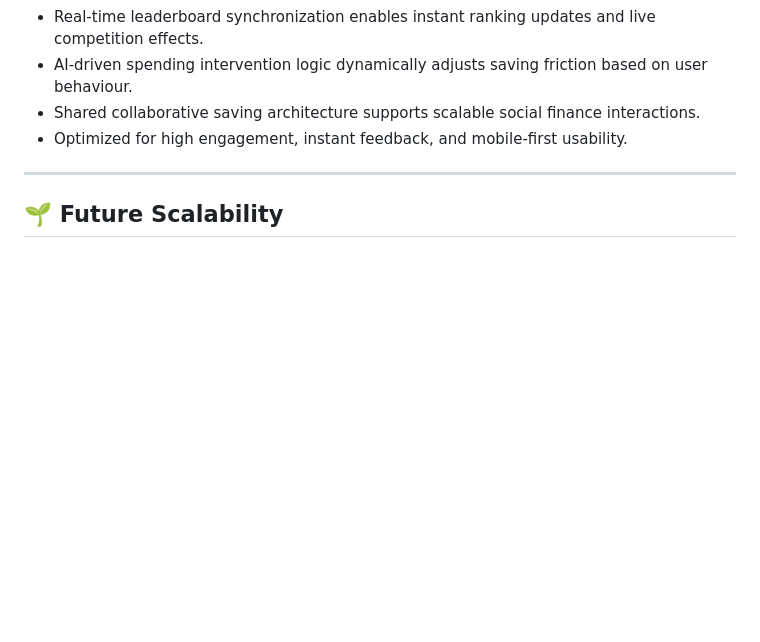
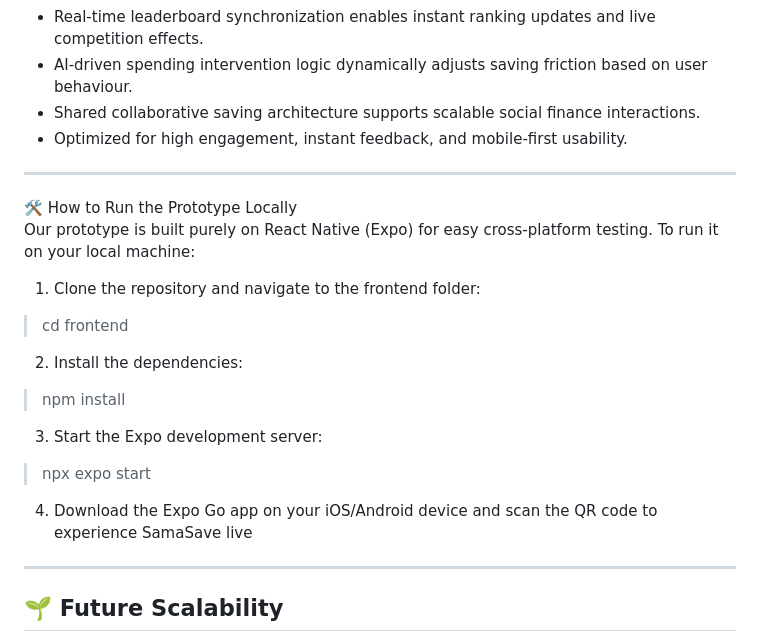
Before and after one commit to gweezini/SamaSave, a Markdown page: README.md, the part around the change. Drawn GitHub-style; blank space fills up the shorter version.

```diff
--- a/README.md
+++ b/README.md
@@ -140,6 +140,23 @@ Instead of only tracking money, SamaSave actively shapes financial behaviour.
 
 ---
 
+🛠️ How to Run the Prototype Locally
+Our prototype is built purely on React Native (Expo) for easy cross-platform testing. To run it on your local machine:
+
+1. Clone the repository and navigate to the frontend folder:
+> cd frontend
+
+2. Install the dependencies:
+> npm install
+
+3. Start the Expo development server:
+> npx expo start
+
+4. Download the Expo Go app on your iOS/Android device and scan the QR code to experience SamaSave live
+
+---
+
+
 ## 🌱 Future Scalability
 - **Merchant & Brand Partnerships (B2B2C):**
   Brands like Agoda, AirAsia, or Shopee can sponsor specific Sync-Pockets. For example, if a squad successfully hits their "Japan Trip" goal, Agoda can sponsor a 10% discount voucher. This creates a powerful new merchant-funded reward ecosystem for GXBank
```
